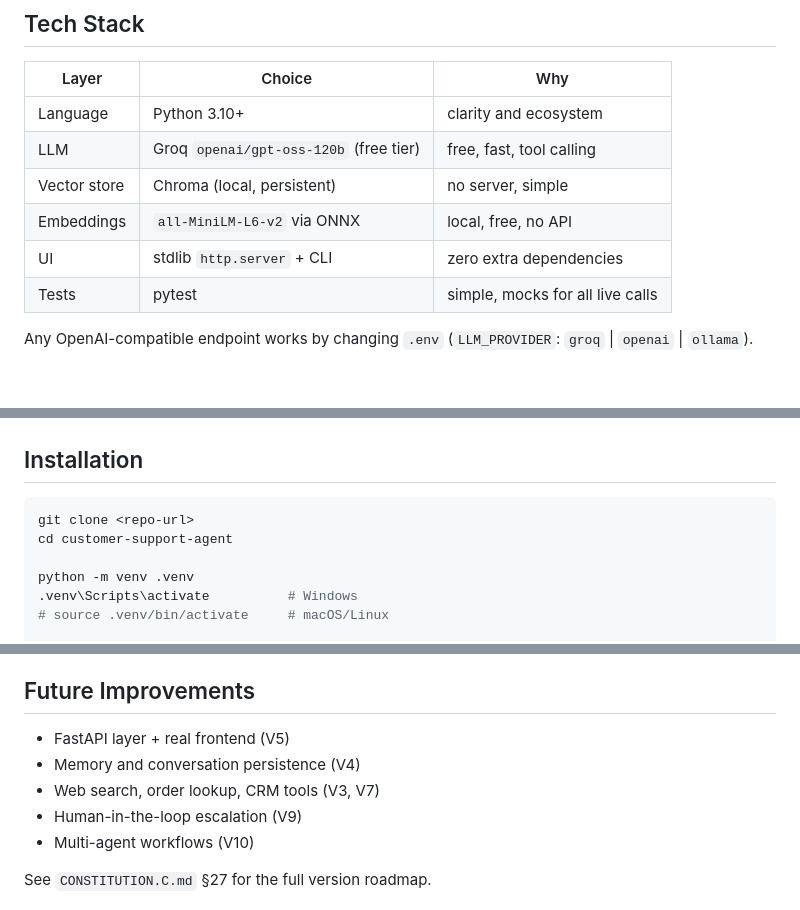
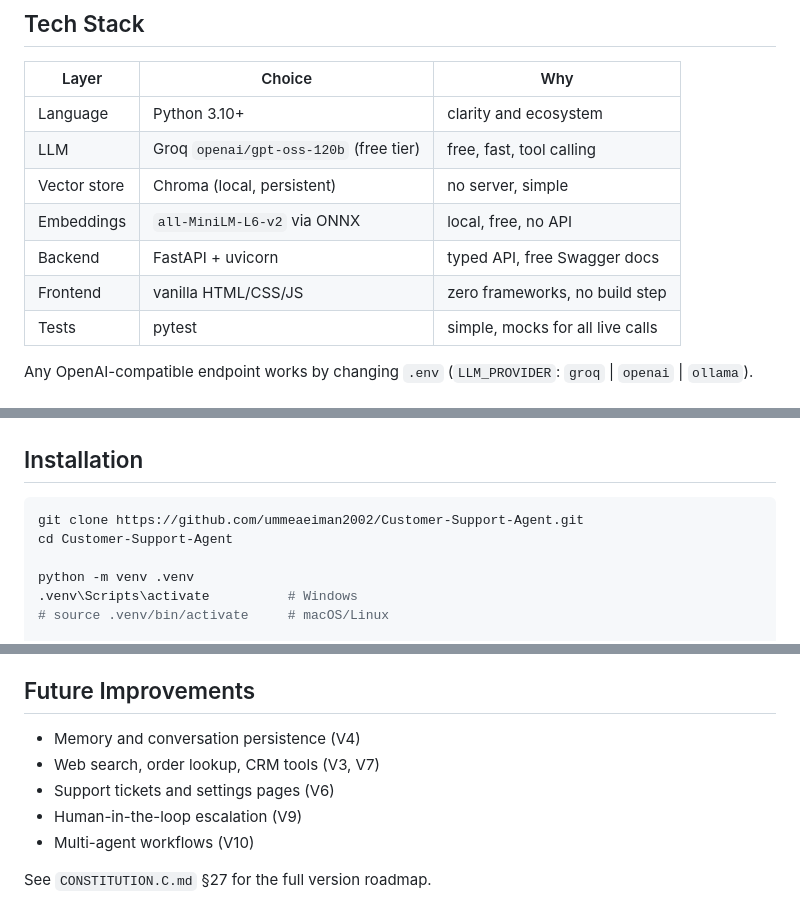
Before and after one commit to ummeaeiman2002/Customer-Support-Agent, a Markdown page: README.md, 3 parts joined by grey strips. Rendered like a GitHub page.

````diff
--- a/README.md
+++ b/README.md
@@ -123,7 +135,8 @@ are validated before execution, and the tool loop is bounded by
 | LLM | Groq `openai/gpt-oss-120b` (free tier) | free, fast, tool calling |
 | Vector store | Chroma (local, persistent) | no server, simple |
 | Embeddings | `all-MiniLM-L6-v2` via ONNX | local, free, no API |
-| UI | stdlib `http.server` + CLI | zero extra dependencies |
+| Backend | FastAPI + uvicorn | typed API, free Swagger docs |
+| Frontend | vanilla HTML/CSS/JS | zero frameworks, no build step |
 | Tests | pytest | simple, mocks for all live calls |
 
 Any OpenAI-compatible endpoint works by changing `.env`
@@ -148,8 +161,8 @@ Agent: The AuroraBuds Pro costs $129.00.
 ## Installation
 
 ```bash
-git clone <repo-url>
-cd customer-support-agent
+git clone https://github.com/ummeaeiman2002/Customer-Support-Agent.git
+cd Customer-Support-Agent
 
 python -m venv .venv
 .venv\Scripts\activate          # Windows
@@ -231,9 +258,9 @@ bounded), ingestion, vector store, retrieval thresholds (§14).
 
 ## Future Improvements
 
-- FastAPI layer + real frontend (V5)
 - Memory and conversation persistence (V4)
 - Web search, order lookup, CRM tools (V3, V7)
+- Support tickets and settings pages (V6)
 - Human-in-the-loop escalation (V9)
 - Multi-agent workflows (V10)
 
````
Also changed, not shown: other parts of README.md (+30 -4 lines).
